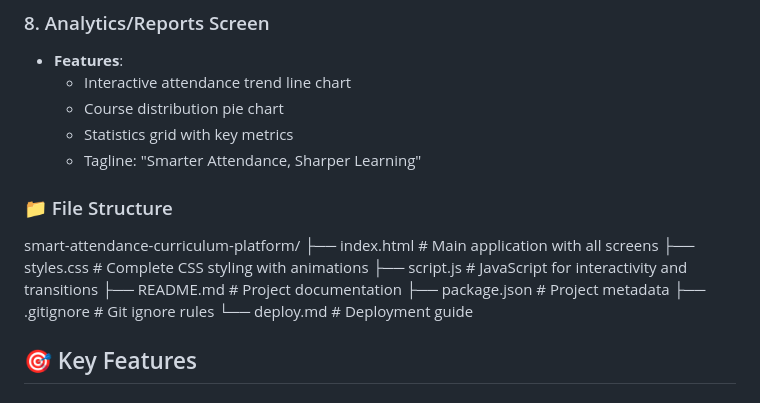
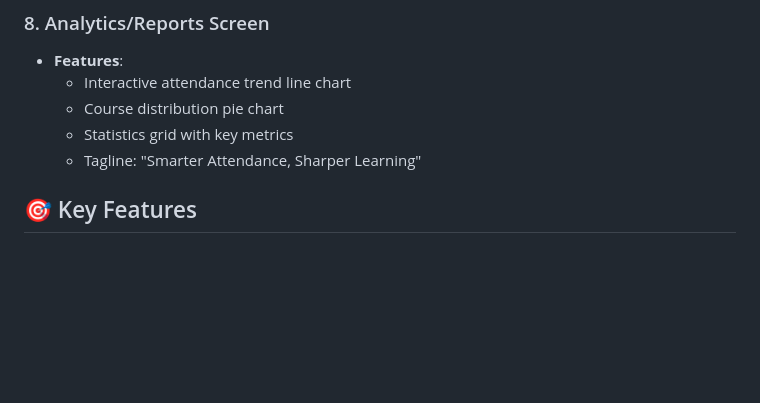
Before and after one commit to panditaashitta/smart-attendance-curriculum-platform, a Markdown page: README.md, the part around the change. Rendered like a GitHub page; blank space fills up the shorter version.

```diff
--- a/README.md
+++ b/README.md
@@ -52,15 +52,7 @@ A comprehensive, educational platform that automates attendance tracking, provid
   - Course distribution pie chart
   - Statistics grid with key metrics
   - Tagline: "Smarter Attendance, Sharper Learning"
-### 📁 File Structure
-smart-attendance-curriculum-platform/
-├── index.html          # Main application with all screens
-├── styles.css          # Complete CSS styling with animations
-├── script.js           # JavaScript for interactivity and transitions
-├── README.md           # Project documentation
-├── package.json        # Project metadata
-├── .gitignore         # Git ignore rules
-└── deploy.md          # Deployment guide
+
 ## 🎯 Key Features
 ### 🤖 Automated Attendance System
 - **QR Code + Proximity**: Automates attendance using QR scanning and proximity detection
```
